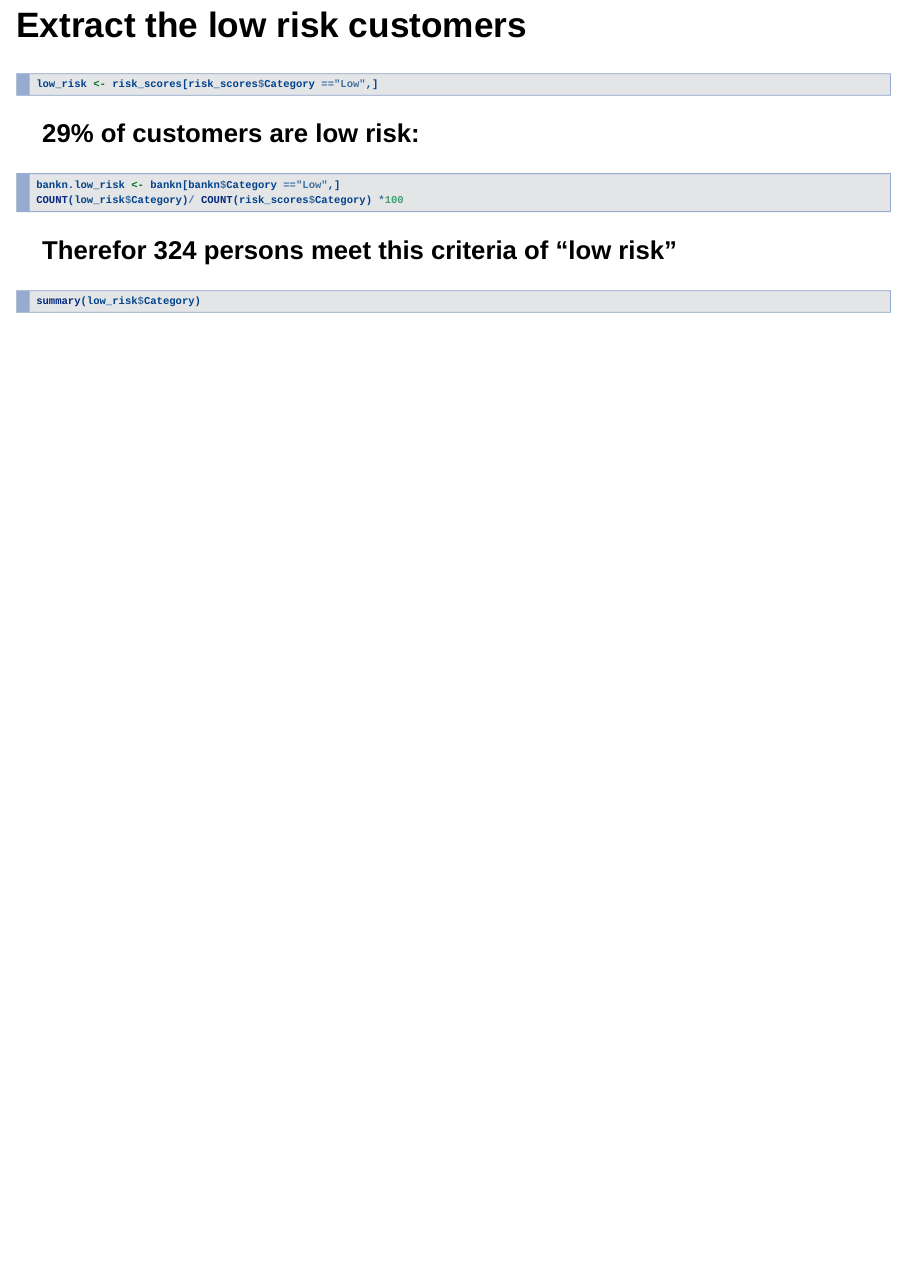
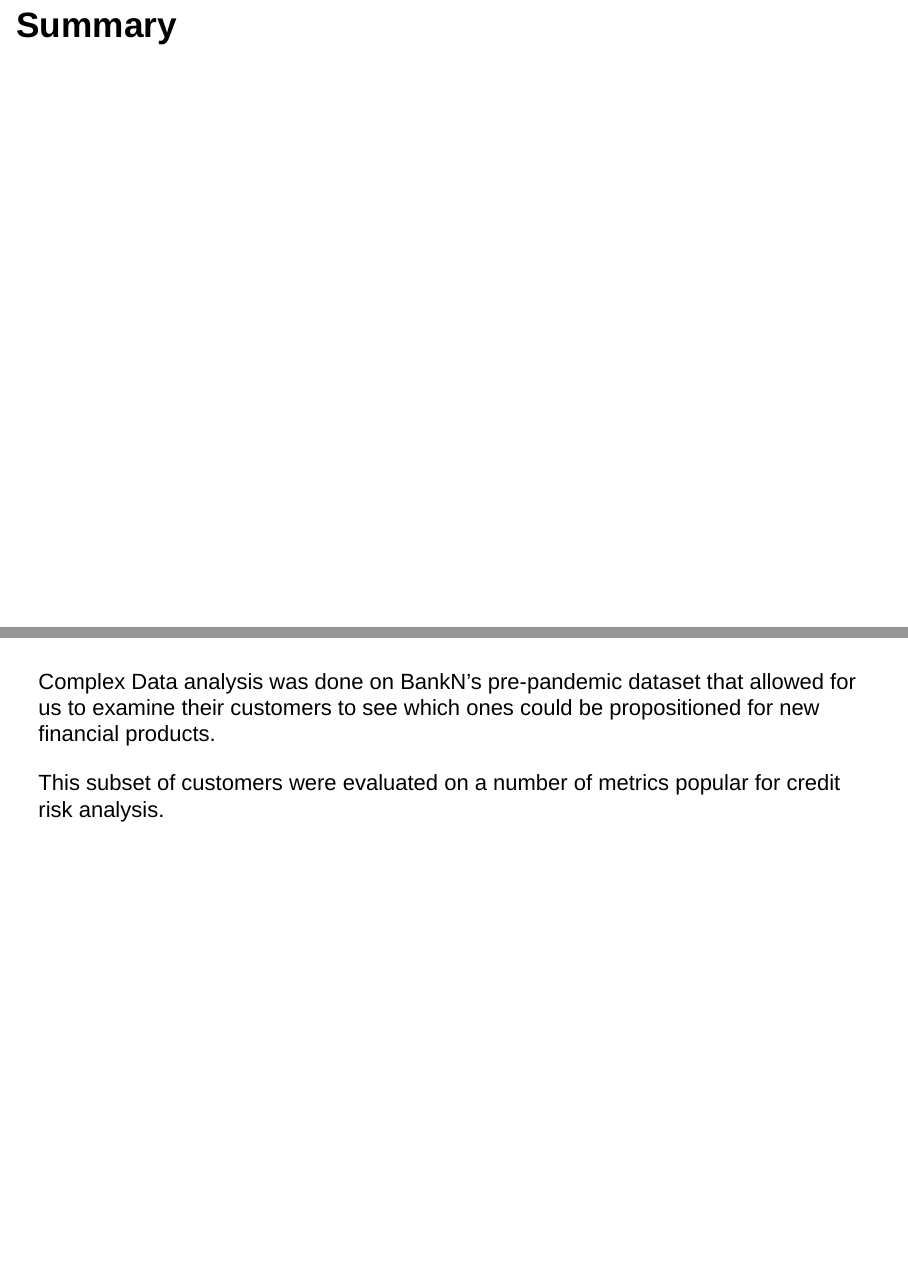
Before and after one commit to QualityAssuredNCBUWI/scrum5, an R Markdown document (BankN.Rmd): page 143 of 143 before the commit and pages 144 and 145 of 146 after it, the two joined at a grey line. Rendered offline with R 4.5, knitr and Pandoc, with nearby package versions; the code chunks are not run, so their results and figures are left out; drawn as Slidy slides in place of the format the file asks for.

Commit message:
added summary

````diff
--- a/BankN.Rmd
+++ b/BankN.Rmd
@@ -1337,7 +1337,14 @@ low_risk <- risk_scores[risk_scores$Category =="Low",]
 bankn.low_risk <- bankn[bankn$Category =="Low",]
 COUNT(low_risk$Category)/ COUNT(risk_scores$Category) *100
 ```
-### Therefor 324 persons meet this criteria of "low risk"
+### Therefore 324 persons meet this criteria of "low risk"
 ```{r}
 summary(low_risk$Category)
 ```
+
+# Summary
+
+##
+Complex Data analysis was done on BankN's pre-pandemic dataset that allowed for us to examine their customers to see which ones could be propositioned for new financial products.
+
+This subset of customers were evaluated on a number of metrics popular for credit risk analysis.
````
Also changed, not shown: BankN_files/figure-html/unnamed-chunk-14-1.png (added), BankN_files/figure-html/unnamed-chunk-15-1.png (added), BankN_files/figure-html/unnamed-chunk-16-1.png (added), BankN_files/figure-html/unnamed-chunk-33-1.png (added), BankN_files/figure-html/unnamed-chunk-40-1.png (added), BankN.Rmd (3 more changed lines).
